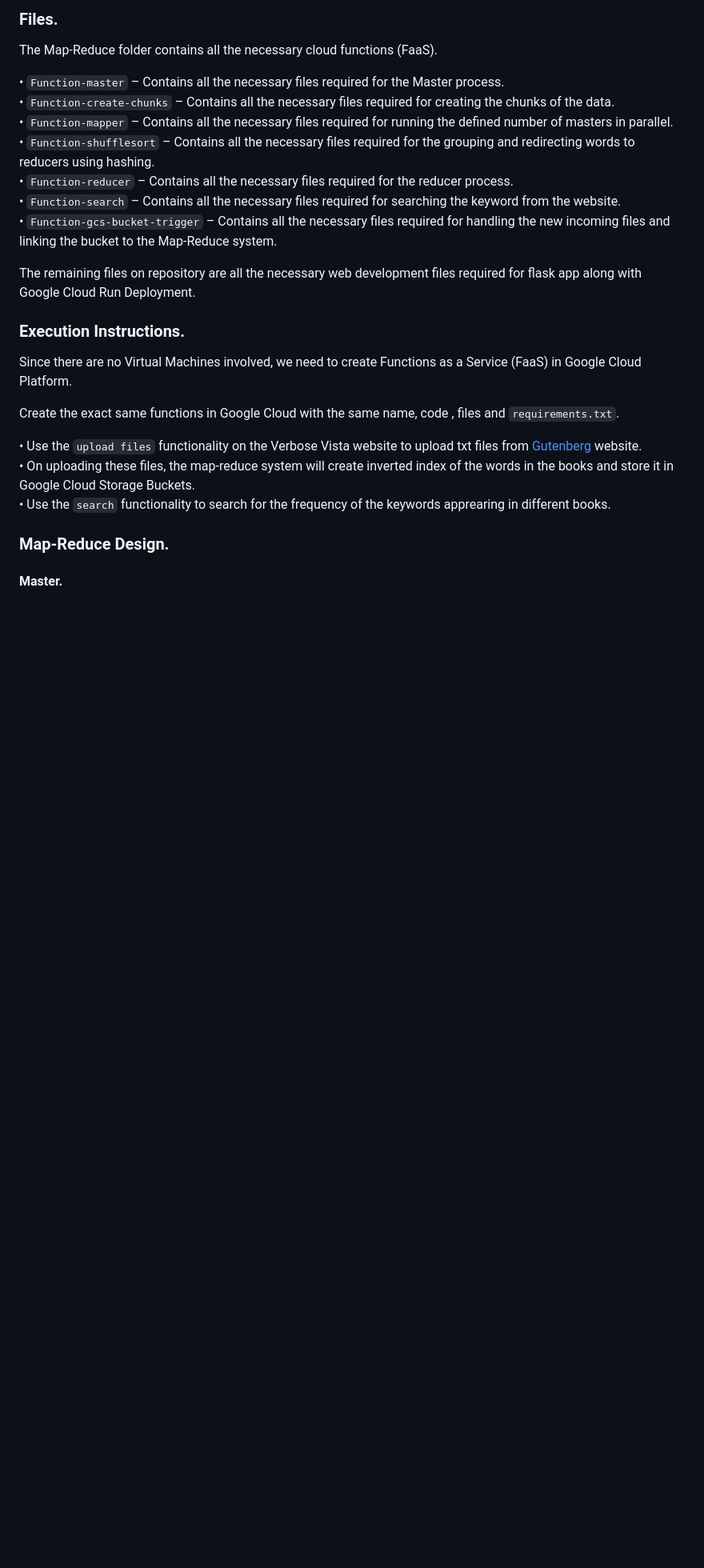
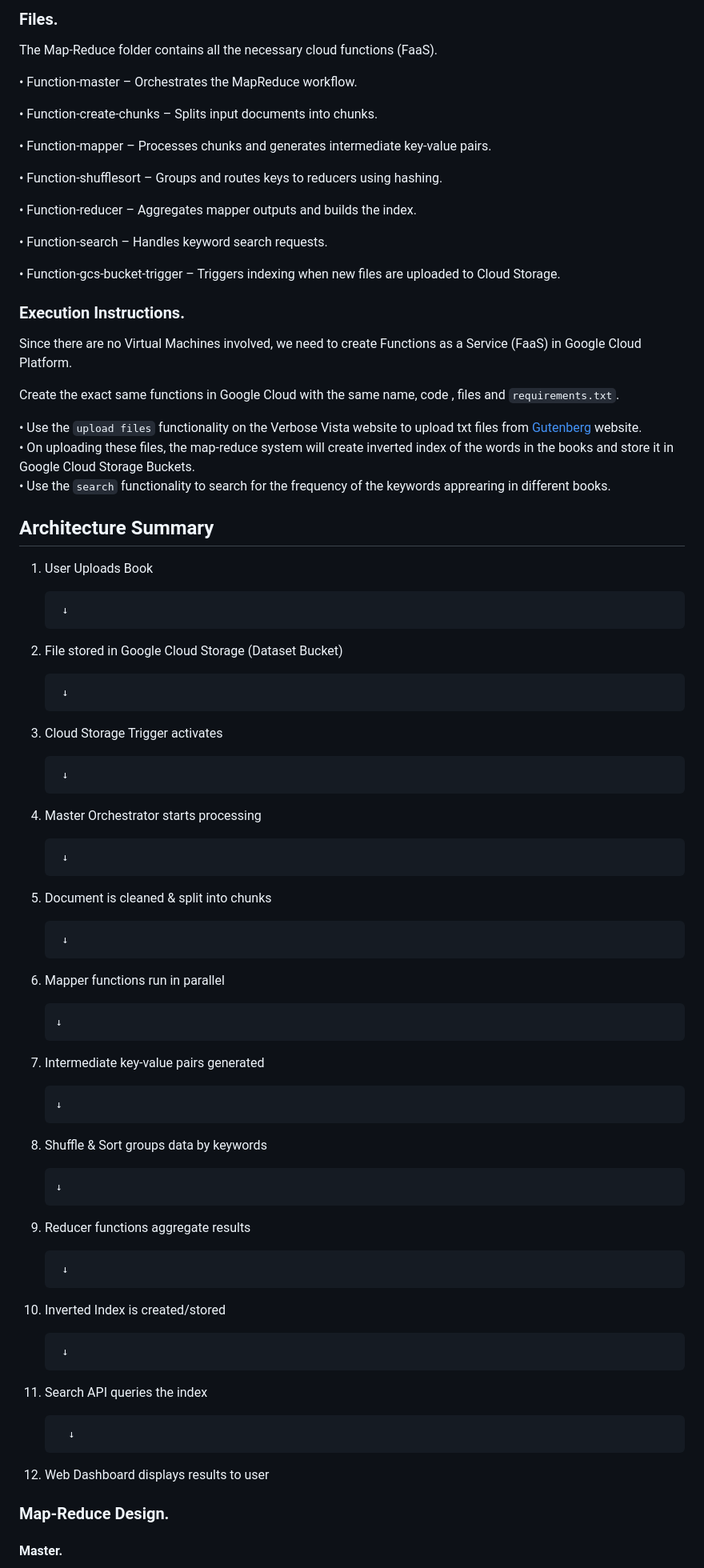
Before and after one commit to Darshansrr/Verbose-Vista-Scalable-Document-Search-Engine-Using-MapReduce, a Markdown page: README.md, the part around one of its changes. Shown at 80% size. Drawn GitHub-style; blank space fills up the shorter version.

Commit message:
Enhance README with function details and architecture
Updated the README to clarify the functionality of each cloud function in the MapReduce system and added an architecture summary.

```diff
--- a/README.md
+++ b/README.md
@@ -35,15 +34,19 @@ They also contain their respective `requirements.txt` files consisting of the ne
 ### Files.
 The Map-Reduce folder contains all the necessary cloud functions (FaaS).
 
-•	`Function-master` – Contains all the necessary files required for the Master process.
-•	`Function-create-chunks` – Contains all the necessary files required for creating the chunks of the data.
-•	`Function-mapper` – Contains all the necessary files required for running the defined number of masters in parallel.
-•	`Function-shufflesort` – Contains all the necessary files required for the grouping and redirecting words to reducers using hashing.
-•	`Function-reducer` – Contains all the necessary files required for the reducer process.
-•	`Function-search` – Contains all the necessary files required for searching the keyword from the website.
-•	`Function-gcs-bucket-trigger` – Contains all the necessary files required for handling the new incoming files and linking the bucket to the Map-Reduce system.
+• Function-master – Orchestrates the MapReduce workflow.
 
-The remaining files on repository are all the necessary web development files required for flask app along with Google Cloud Run Deployment.
+• Function-create-chunks – Splits input documents into chunks.
+
+• Function-mapper – Processes chunks and generates intermediate key-value pairs.
+
+• Function-shufflesort – Groups and routes keys to reducers using hashing.
+
+• Function-reducer – Aggregates mapper outputs and builds the index.
+
+• Function-search – Handles keyword search requests.
+
+• Function-gcs-bucket-trigger – Triggers indexing when new files are uploaded to Cloud Storage.
 
 
 ### Execution Instructions.
@@ -56,6 +59,43 @@ Create the exact same functions in Google Cloud with the same name, code , files
 •	On uploading these files, the map-reduce system will create inverted index of the words in the books and store it in Google Cloud Storage Buckets.
 •	Use the `search` functionality to search for the frequency of the keywords apprearing in different books.
 
+## Architecture Summary
+
+1. User Uploads Book
+
+        ↓
+3. File stored in Google Cloud Storage (Dataset Bucket)
+
+        ↓
+5. Cloud Storage Trigger activates
+
+        ↓
+7. Master Orchestrator starts processing
+
+        ↓
+9. Document is cleaned & split into chunks
+
+        ↓
+11. Mapper functions run in parallel
+
+        ↓
+13. Intermediate key-value pairs generated
+
+        ↓
+15. Shuffle & Sort groups data by keywords
+
+        ↓
+17. Reducer functions aggregate results
+
+         ↓
+19. Inverted Index is created/stored
+
+         ↓
+21. Search API queries the index
+
+          ↓
+23. Web Dashboard displays results to user
+
 ### Map-Reduce Design.
 
 #### Master.
```
Also changed, not shown: other parts of README.md (+9 -14 lines).
